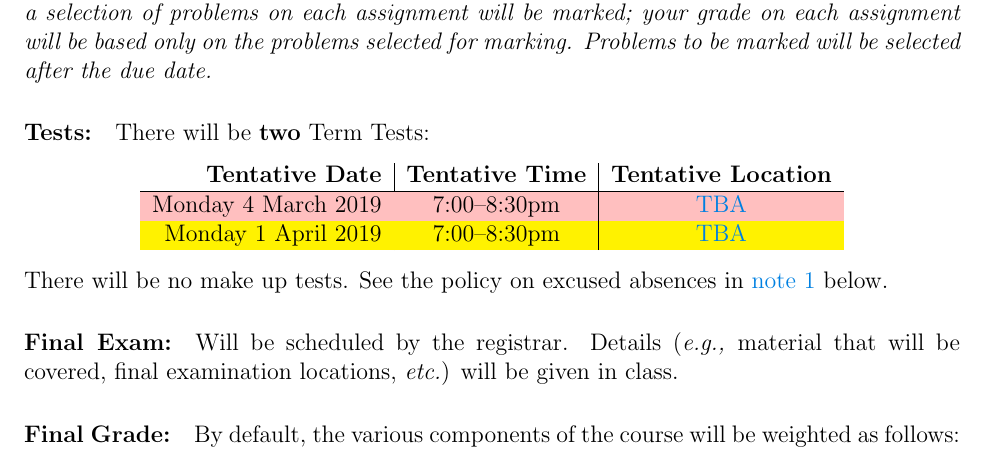
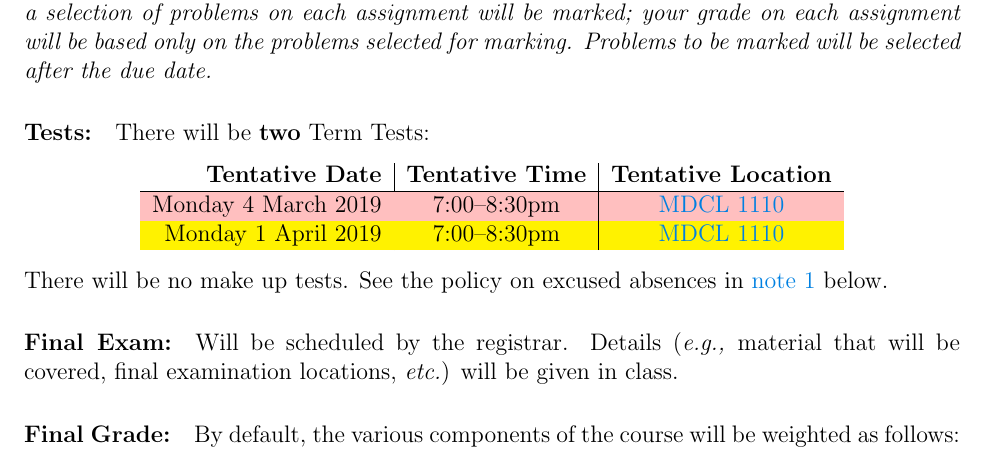
Before and after one commit to davidearn/math3a, a LaTeX document (handouts/3ainfo_2019.tex): part of page 4 of 7, cut so that both start at the same text. Compiled offline with pdfLaTeX.

Commit message:
test location

```diff
--- a/handouts/3ainfo_2019.tex
+++ b/handouts/3ainfo_2019.tex
@@ -207,8 +207,8 @@ There will be {\bf two} Term Tests:
 \rowcolors{2}{yellow}{pink}
 \begin{tabular}{r|c|c}
 \bf Tentative Date & \bf Tentative Time & \bf Tentative Location \\\hline
-Monday 4 March 2019 & 7:00--8:30pm & \href{http://library.mcmaster.ca/cavs/class-dir/mdcl-1102}{TBA}\\
-Monday 1 April 2019 & 7:00--8:30pm & \href{http://library.mcmaster.ca/cavs/class-dir/mdcl-1102}{TBA}
+Monday 4 March 2019 & 7:00--8:30pm & \href{http://library.mcmaster.ca/cct/class-dir/mdcl-1110}{MDCL 1110}\\
+Monday 1 April 2019 & 7:00--8:30pm & \href{http://library.mcmaster.ca/cct/class-dir/mdcl-1110}{MDCL 1110}
 \end{tabular}
 \end{center}
 \noindent
```
